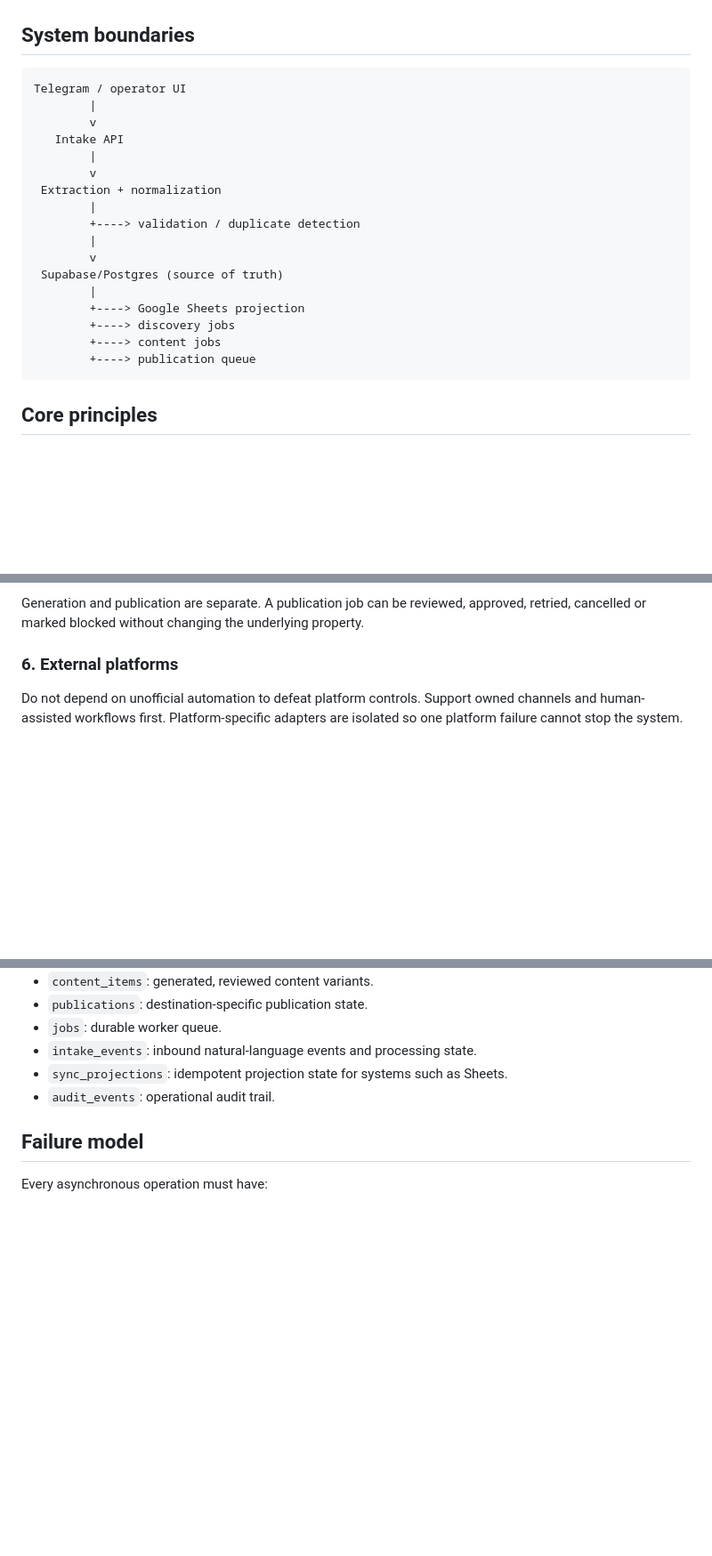
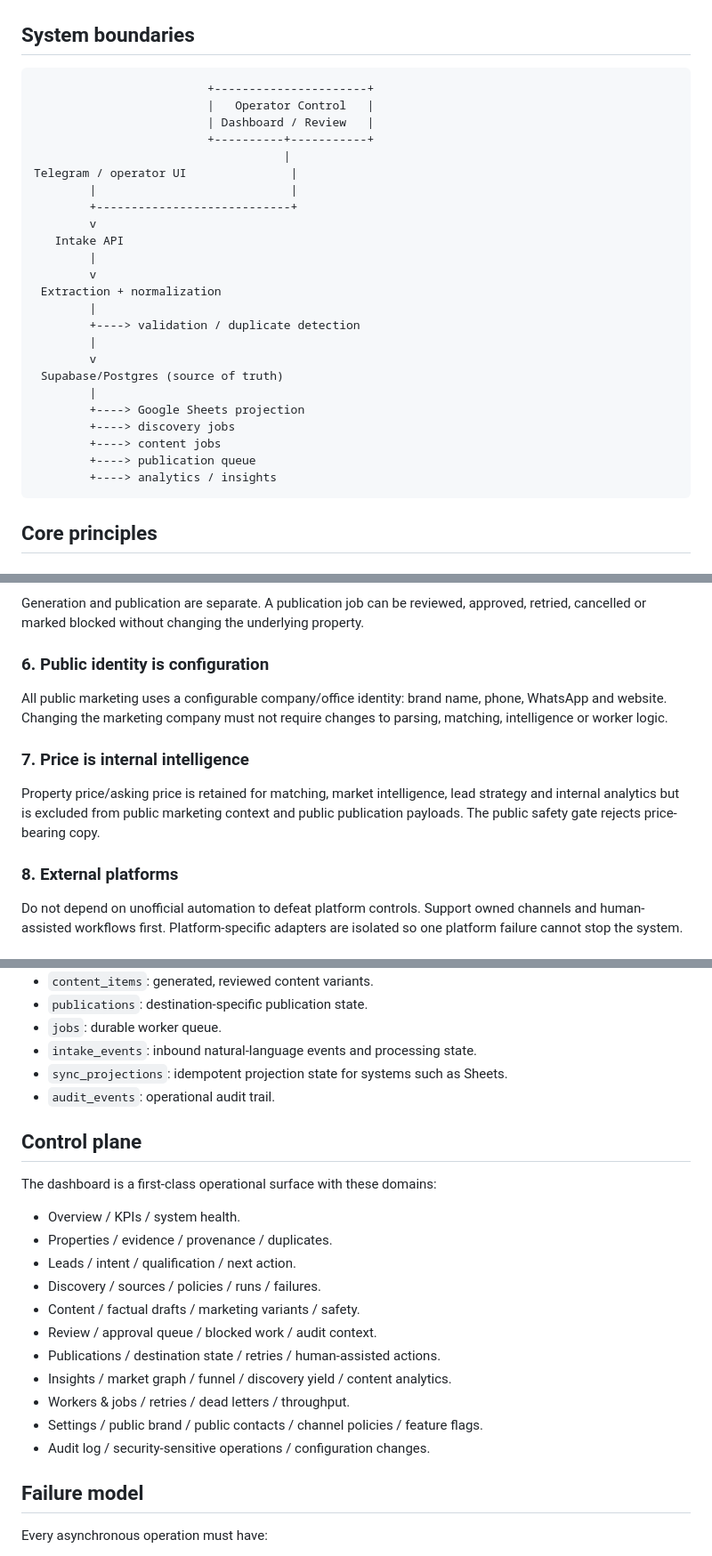
Before and after one commit to ahmedsaturki/aqarat, a Markdown page: docs/ARCHITECTURE.md, 3 parts joined by grey strips. Shown at 89% size. Drawn GitHub-style; blank space fills up the shorter version.

Commit message:
docs: add control plane and publication privacy contract

````diff
--- a/docs/ARCHITECTURE.md
+++ b/docs/ARCHITECTURE.md
@@ -3,8 +3,14 @@
 ## System boundaries
 
 ```text
-Telegram / operator UI
-        |
+                         +----------------------+
+                         |   Operator Control   |
+                         | Dashboard / Review   |
+                         +----------+-----------+
+                                    |
+Telegram / operator UI               |
+        |                            |
+        +----------------------------+
         v
    Intake API
         |
@@ -20,6 +26,7 @@ Telegram / operator UI
         +----> discovery jobs
         +----> content jobs
         +----> publication queue
+        +----> analytics / insights
 ```
 
 ## Core principles
@@ -39,7 +46,13 @@ Playwright/Crawlee are the deterministic baseline. An AI browser agent may be us
 ### 5. Distribution is a queue
 Generation and publication are separate. A publication job can be reviewed, approved, retried, cancelled or marked blocked without changing the underlying property.
 
-### 6. External platforms
+### 6. Public identity is configuration
+All public marketing uses a configurable company/office identity: brand name, phone, WhatsApp and website. Changing the marketing company must not require changes to parsing, matching, intelligence or worker logic.
+
+### 7. Price is internal intelligence
+Property price/asking price is retained for matching, market intelligence, lead strategy and internal analytics but is excluded from public marketing context and public publication payloads. The public safety gate rejects price-bearing copy.
+
+### 8. External platforms
 Do not depend on unofficial automation to defeat platform controls. Support owned channels and human-assisted workflows first. Platform-specific adapters are isolated so one platform failure cannot stop the system.
 
 ## Entity model
@@ -58,6 +71,22 @@ Do not depend on unofficial automation to defeat platform controls. Support owne
 - `intake_events`: inbound natural-language events and processing state.
 - `sync_projections`: idempotent projection state for systems such as Sheets.
 - `audit_events`: operational audit trail.
+
+## Control plane
+
+The dashboard is a first-class operational surface with these domains:
+
+- Overview / KPIs / system health.
+- Properties / evidence / provenance / duplicates.
+- Leads / intent / qualification / next action.
+- Discovery / sources / policies / runs / failures.
+- Content / factual drafts / marketing variants / safety.
+- Review / approval queue / blocked work / audit context.
+- Publications / destination state / retries / human-assisted actions.
+- Insights / market graph / funnel / discovery yield / content analytics.
+- Workers & jobs / retries / dead letters / throughput.
+- Settings / public brand / public contacts / channel policies / feature flags.
+- Audit log / security-sensitive operations / configuration changes.
 
 ## Failure model
 
````
Also changed, not shown: other parts of docs/ARCHITECTURE.md (+2 -1 lines).
